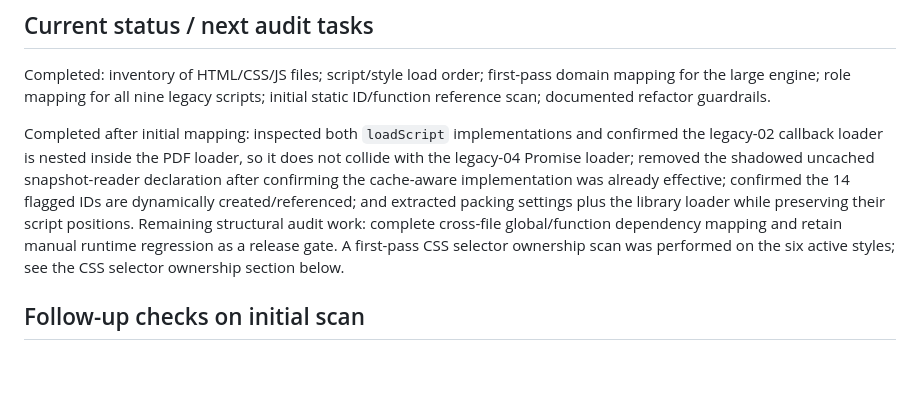
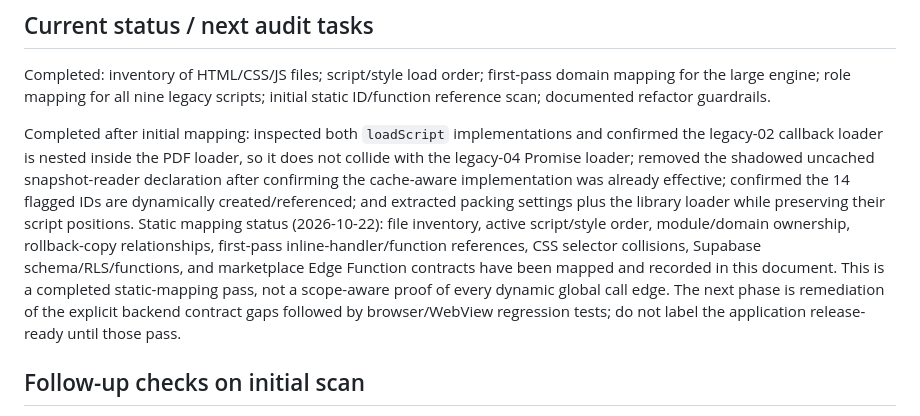
Before and after one commit to sellerbooksMBI/sellerbooksMBI, a Markdown page: docs/REFACTOR_MAP.md, the part around the change. Rendered like a GitHub page; blank space fills up the shorter version.

Commit message:
docs: mark static mapping pass complete

```diff
--- a/docs/REFACTOR_MAP.md
+++ b/docs/REFACTOR_MAP.md
@@ -159,7 +159,7 @@ This pass confirms the roles from function names and section markers, not full r
 
 Completed: inventory of HTML/CSS/JS files; script/style load order; first-pass domain mapping for the large engine; role mapping for all nine legacy scripts; initial static ID/function reference scan; documented refactor guardrails.
 
-Completed after initial mapping: inspected both `loadScript` implementations and confirmed the legacy-02 callback loader is nested inside the PDF loader, so it does not collide with the legacy-04 Promise loader; removed the shadowed uncached snapshot-reader declaration after confirming the cache-aware implementation was already effective; confirmed the 14 flagged IDs are dynamically created/referenced; and extracted packing settings plus the library loader while preserving their script positions. Remaining structural audit work: complete cross-file global/function dependency mapping and retain manual runtime regression as a release gate. A first-pass CSS selector ownership scan was performed on the six active styles; see the CSS selector ownership section below.
+Completed after initial mapping: inspected both `loadScript` implementations and confirmed the legacy-02 callback loader is nested inside the PDF loader, so it does not collide with the legacy-04 Promise loader; removed the shadowed uncached snapshot-reader declaration after confirming the cache-aware implementation was already effective; confirmed the 14 flagged IDs are dynamically created/referenced; and extracted packing settings plus the library loader while preserving their script positions. Static mapping status (2026-10-22): file inventory, active script/style order, module/domain ownership, rollback-copy relationships, first-pass inline-handler/function references, CSS selector collisions, Supabase schema/RLS/functions, and marketplace Edge Function contracts have been mapped and recorded in this document. This is a completed static-mapping pass, not a scope-aware proof of every dynamic global call edge. The next phase is remediation of the explicit backend contract gaps followed by browser/WebView regression tests; do not label the application release-ready until those pass.
 
 ## Follow-up checks on initial scan
 
```
